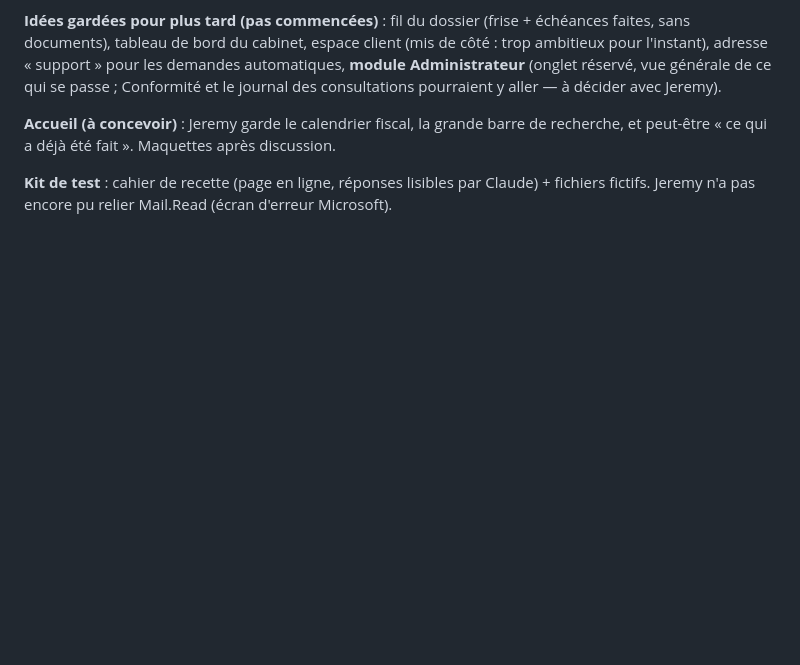
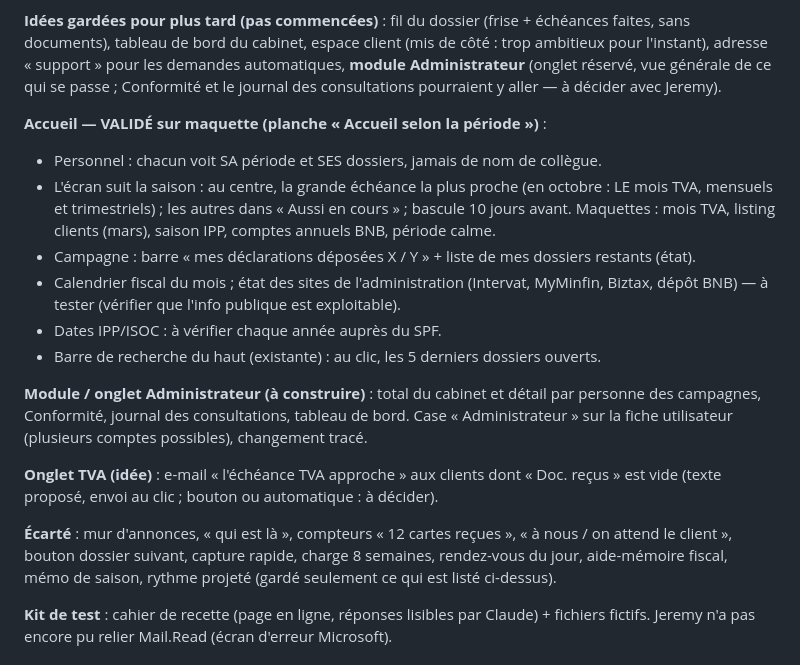
Before and after one commit to jeremydewaelheyns1-creator/Outil-cabinet-, a Markdown page: docs/SESSIONS.md, the part around the change. Drawn GitHub-style; blank space fills up the shorter version.

Commit message:
Notes : Accueil personnel validé, module Administrateur, idée e-mail TVA
Co-Authored-By: Claude Opus 5.5 <noreply@anthropic.com>
Claude-Session: https://claude.ai/code/session_0122D8h6tVg6gv2kKHpFc8y7

```diff
--- a/docs/SESSIONS.md
+++ b/docs/SESSIONS.md
@@ -23,8 +23,27 @@ ambitieux pour l'instant), adresse « support » pour les demandes automatiques,
 **module Administrateur** (onglet réservé, vue générale de ce qui se passe ; Conformité et
 le journal des consultations pourraient y aller — à décider avec Jeremy).
 
-**Accueil (à concevoir)** : Jeremy garde le calendrier fiscal, la grande barre de recherche,
-et peut-être « ce qui a déjà été fait ». Maquettes après discussion.
+**Accueil — VALIDÉ sur maquette (planche « Accueil selon la période »)** :
+- Personnel : chacun voit SA période et SES dossiers, jamais de nom de collègue.
+- L'écran suit la saison : au centre, la grande échéance la plus proche (en octobre : LE mois
+  TVA, mensuels et trimestriels) ; les autres dans « Aussi en cours » ; bascule 10 jours avant.
+  Maquettes : mois TVA, listing clients (mars), saison IPP, comptes annuels BNB, période calme.
+- Campagne : barre « mes déclarations déposées X / Y » + liste de mes dossiers restants (état).
+- Calendrier fiscal du mois ; état des sites de l'administration (Intervat, MyMinfin, Biztax,
+  dépôt BNB) — à tester (vérifier que l'info publique est exploitable).
+- Dates IPP/ISOC : à vérifier chaque année auprès du SPF.
+- Barre de recherche du haut (existante) : au clic, les 5 derniers dossiers ouverts.
+
+**Module / onglet Administrateur (à construire)** : total du cabinet et détail par personne
+des campagnes, Conformité, journal des consultations, tableau de bord. Case « Administrateur »
+sur la fiche utilisateur (plusieurs comptes possibles), changement tracé.
+
+**Onglet TVA (idée)** : e-mail « l'échéance TVA approche » aux clients dont « Doc. reçus » est
+vide (texte proposé, envoi au clic ; bouton ou automatique : à décider).
+
+**Écarté** : mur d'annonces, « qui est là », compteurs « 12 cartes reçues », « à nous / on attend
+le client », bouton dossier suivant, capture rapide, charge 8 semaines, rendez-vous du jour,
+aide-mémoire fiscal, mémo de saison, rythme projeté (gardé seulement ce qui est listé ci-dessus).
 
 **Kit de test** : cahier de recette (page en ligne, réponses lisibles par Claude) + fichiers
 fictifs. Jeremy n'a pas encore pu relier Mail.Read (écran d'erreur Microsoft).
```
